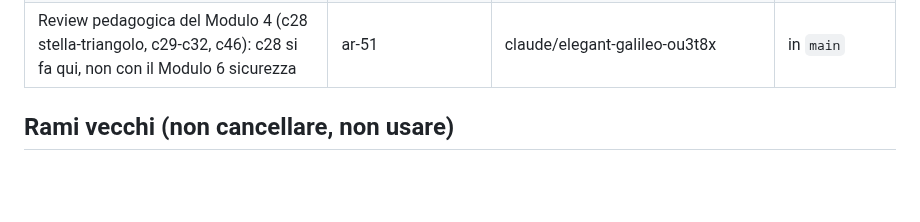
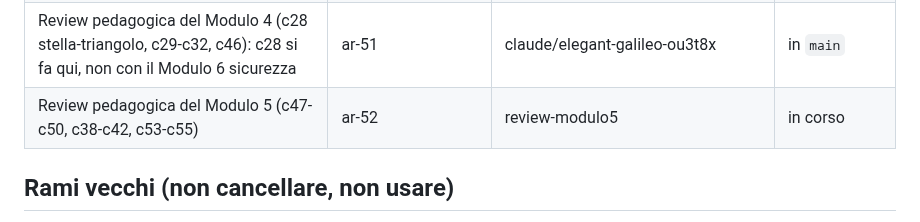
Before and after one commit to halmob01/laboratorio-ele, a Markdown page: docs/PROCEDURA-UNIONE.md, the part around the change. Rendered like a GitHub page; blank space fills up the shorter version.

Commit message:
Review del Modulo 5: prenotato ar-52
Co-Authored-By: Claude Opus 5.5 <noreply@anthropic.com>
Claude-Session: https://claude.ai/code/session_01KWHgVqvtvMGML5goMReuXn

```diff
--- a/docs/PROCEDURA-UNIONE.md
+++ b/docs/PROCEDURA-UNIONE.md
@@ -47,6 +47,7 @@ Scritta il 16 ottobre 2026 da Gianluca, dopo la collisione evitata tra la casa i
 | Previsioni equilibrate in tutti i livelli (risposte riscritte) | ar-49 | previsioni-equilibrate | in `main` |
 | Review pedagogica del Modulo 3 (testi delle lezioni c21-c16, c52, c24; vista delle tabelle a più colonne) | ar-50 | claude/elegant-galileo-ou3t8x | in `main` |
 | Review pedagogica del Modulo 4 (c28 stella-triangolo, c29-c32, c46): c28 si fa qui, non con il Modulo 6 sicurezza | ar-51 | claude/elegant-galileo-ou3t8x | in `main` |
+| Review pedagogica del Modulo 5 (c47-c50, c38-c42, c53-c55) | ar-52 | review-modulo5 | in corso |
 
 ## Rami vecchi (non cancellare, non usare)
 
```
